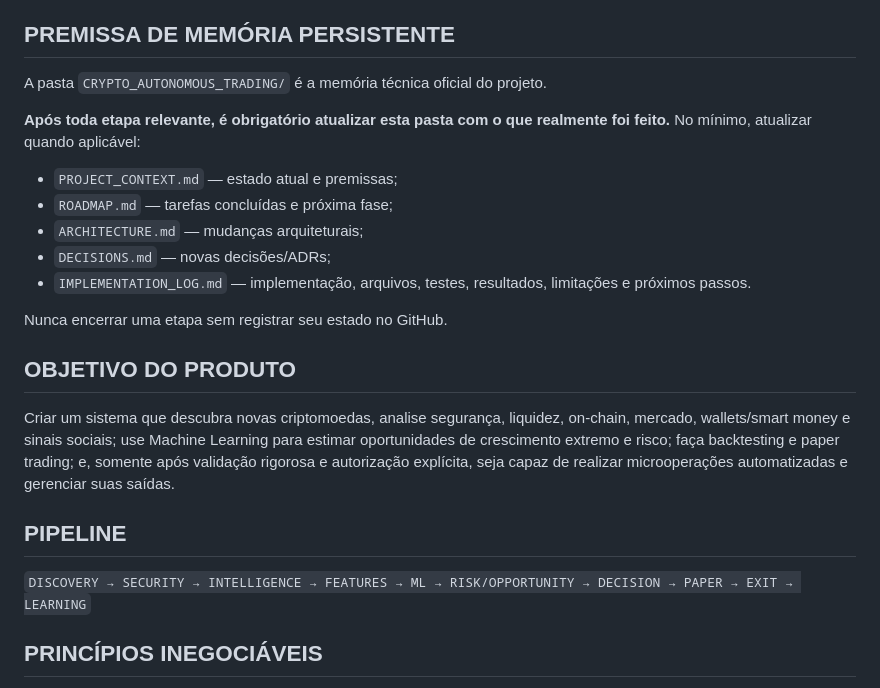
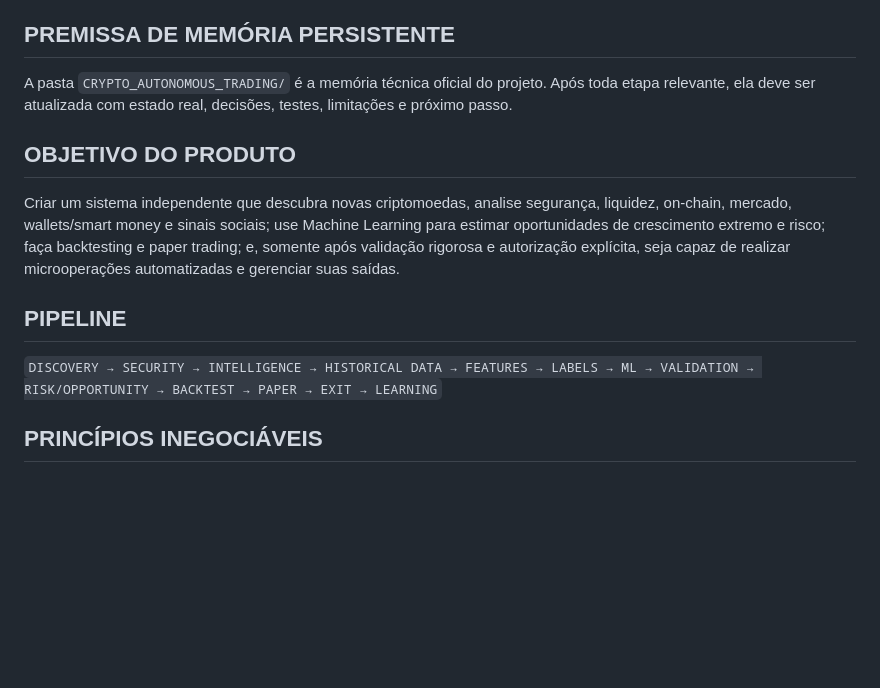
Before and after one commit to tiagodeazevedoferreira/BrAInChain_v227082026, a Markdown page: CRYPTO_AUTONOMOUS_TRADING/START_HERE_NEW_CHAT.md, the part around one of its changes. Drawn GitHub-style; blank space fills up the shorter version.

```diff
--- a/CRYPTO_AUTONOMOUS_TRADING/START_HERE_NEW_CHAT.md
+++ b/CRYPTO_AUTONOMOUS_TRADING/START_HERE_NEW_CHAT.md
@@ -26,25 +26,15 @@ O usuário só deve ser acionado quando existir um bloqueio que exija ação man
 
 ## PREMISSA DE MEMÓRIA PERSISTENTE
 
-A pasta `CRYPTO_AUTONOMOUS_TRADING/` é a memória técnica oficial do projeto.
-
-**Após toda etapa relevante, é obrigatório atualizar esta pasta com o que realmente foi feito.** No mínimo, atualizar quando aplicável:
-
-- `PROJECT_CONTEXT.md` — estado atual e premissas;
-- `ROADMAP.md` — tarefas concluídas e próxima fase;
-- `ARCHITECTURE.md` — mudanças arquiteturais;
-- `DECISIONS.md` — novas decisões/ADRs;
-- `IMPLEMENTATION_LOG.md` — implementação, arquivos, testes, resultados, limitações e próximos passos.
-
-Nunca encerrar uma etapa sem registrar seu estado no GitHub.
+A pasta `CRYPTO_AUTONOMOUS_TRADING/` é a memória técnica oficial do projeto. Após toda etapa relevante, ela deve ser atualizada com estado real, decisões, testes, limitações e próximo passo.
 
 ## OBJETIVO DO PRODUTO
 
-Criar um sistema que descubra novas criptomoedas, analise segurança, liquidez, on-chain, mercado, wallets/smart money e sinais sociais; use Machine Learning para estimar oportunidades de crescimento extremo e risco; faça backtesting e paper trading; e, somente após validação rigorosa e autorização explícita, seja capaz de realizar microoperações automatizadas e gerenciar suas saídas.
+Criar um sistema independente que descubra novas criptomoedas, analise segurança, liquidez, on-chain, mercado, wallets/smart money e sinais sociais; use Machine Learning para estimar oportunidades de crescimento extremo e risco; faça backtesting e paper trading; e, somente após validação rigorosa e autorização explícita, seja capaz de realizar microoperações automatizadas e gerenciar suas saídas.
 
 ## PIPELINE
 
-`DISCOVERY → SECURITY → INTELLIGENCE → FEATURES → ML → RISK/OPPORTUNITY → DECISION → PAPER → EXIT → LEARNING`
+`DISCOVERY → SECURITY → INTELLIGENCE → HISTORICAL DATA → FEATURES → LABELS → ML → VALIDATION → RISK/OPPORTUNITY → BACKTEST → PAPER → EXIT → LEARNING`
 
 ## PRINCÍPIOS INEGOCIÁVEIS
 
```
Also changed, not shown: other parts of CRYPTO_AUTONOMOUS_TRADING/START_HERE_NEW_CHAT.md (+18 -32 lines).
